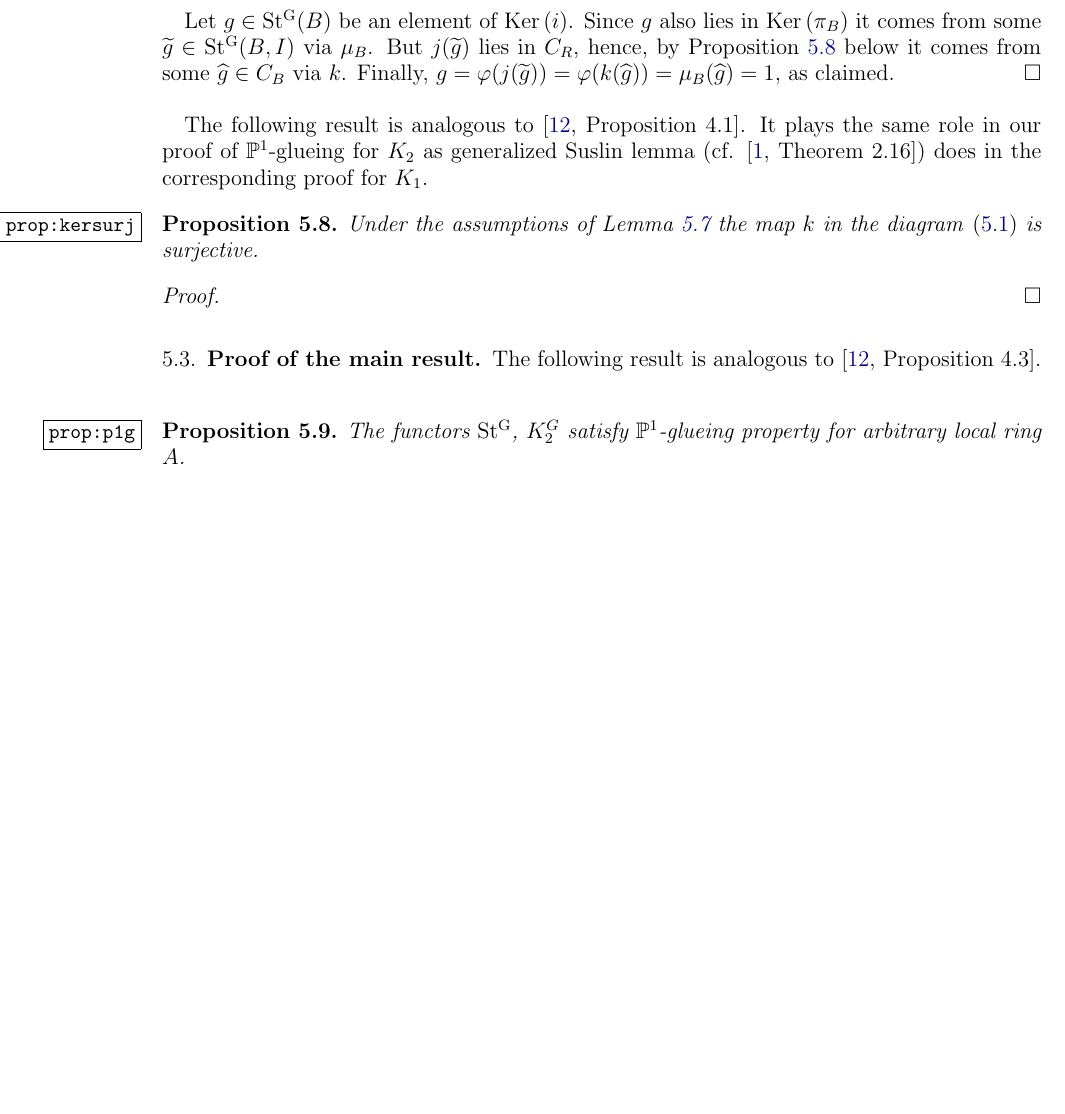
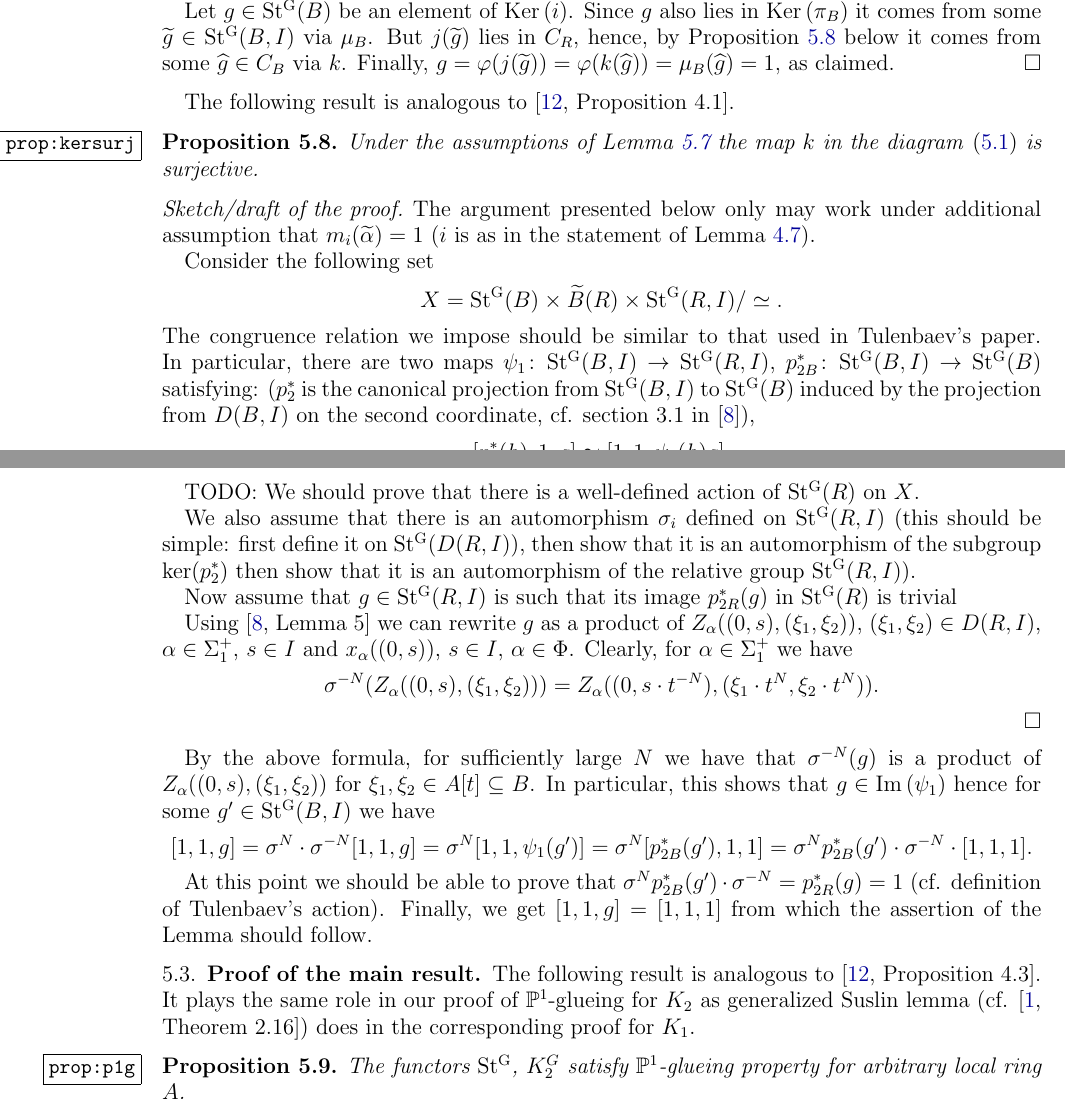
Before and after one commit to sxhya/a1inv-k2, a LaTeX paper (a1inv-k2.tex): part of page 11 of 12 before the commit and two parts of pages 10 and 11 of 12 after it, the two joined at a grey line, cut so that both start at the same text, the shorter picture padded with empty space. Compiled offline with pdfLaTeX.

Commit message:
Written draft of the proof for 4.1

```diff
--- a/a1inv-k2.tex
+++ b/a1inv-k2.tex
@@ -606,15 +607,42 @@ C_{R} \ar[r, hookrightarrow]                                & \St(R, I) \ar[ur,
  Finally, $g = \varphi(j(\widetilde{g})) = \varphi(k(\widehat{g})) = \mu_B(\widehat{g}) = 1,$ as claimed. \end{proof}
 
 The following result is analogous to \cite[Proposition~4.1]{Tu}.
-It plays the same role in our proof of $\Pro^1$-glueing for $K_2$ as generalized Suslin lemma (cf. \cite[Theorem~2.16]{Abe}) does in the corresponding proof for $K_1$.
 \begin{prop} \label{prop:kersurj} Under the assumptions of \cref{lem:tulinj} the map $k$ in the diagram \eqref{diag:cs} is surjective. \end{prop}
-\begin{proof}
-%TODO: Write proof
+\begin{proof}[Sketch/draft of the proof]
+The argument presented below only may work under additional assumption that $m_i(\widetilde{\alpha}) = 1$ ($i$ is as in the statement of \cref{lem:sigma}).
+
+Consider the following set
+$$X = \St(B) \times \widetilde{B}(R) \times \St(R, I) /  \simeq.$$
+The congruence relation we impose should be similar to that used in Tulenbaev's paper.
+In particular, there are two maps $\psi_1\colon\St(B, I) \to \St(R, I)$, $p_{2B}^* \colon \St(B, I) \to \St(B)$ satisfying:
+($p_2^*$ is the canonical projection from $\St(B, I)$ to $\St(B)$ induced by the projection from $D(B, I)$ on the second coordinate, cf. section 3.1 in \cite{S15}),
+$$[p_2^*(h), 1, g] \simeq [1, 1, \psi_1(h) g].$$
+Notice that instead of $\St(A[t])$ (used by Tulenbayev in the first factor) we use $\St(B)$.
+
+TODO: We should prove that there is a well-defined action of $\St(R)$ on $X$.
+
+We also assume that there is an automorphism $\sigma_i$ defined on $\St(R, I)$ (this should be simple: first define it
+on $\St(D(R, I))$, then show that it is an automorphism of the subgroup $\ker(p_2^*)$
+then show that it is an automorphism of the relative group $\St(R, I)$).
+
+Now assume that $g \in \St(R, I)$ is such that its image $p_{2R}^*(g)$ in $\St(R)$ is trivial
+
+Using \cite[Lemma~5]{S15} we can rewrite $g$ as a product of $Z_\alpha((0, s), (\xi_1, \xi_2))$, $(\xi_1,\xi_2)\in D(R, I)$, $\alpha\in\Sigma_1^+$, $s\in I$
+and $x_\alpha((0, s))$, $s\in I$, $\alpha\in \Phi$.
+Clearly, for $\alpha\in\Sigma_1^+$ we have
+$$\sigma^{-N}(Z_\alpha((0, s), (\xi_1, \xi_2))) = Z_\alpha((0, s\cdot t^{-N}), (\xi_1 \cdot t^N, \xi_2 \cdot t^N)).$$
 \end{proof}
+By the above formula, for sufficiently large $N$ we have that $\sigma^{-N}(g)$ is a product of $Z_\alpha((0, s), (\xi_1, \xi_2))$ for $\xi_1, \xi_2 \in A[t] \subseteq B$.
+In particular, this shows that $g \in \im(\psi_1)$ hence for some $g' \in \St(B, I)$ we have
+$$[1, 1, g] = \sigma^N \cdot \sigma^{-N} [1, 1, g] = \sigma^N [1, 1, \psi_1(g')] = \sigma^N [p_{2B}^*(g'), 1, 1] = \sigma^N p_{2B}^*(g')\cdot  \sigma^{-N} \cdot [1, 1, 1]. $$
+
+At this point we should be able to prove that $\sigma^N p_{2B}^*(g')\cdot  \sigma^{-N} = p_{2R}^*(g) = 1$ (cf. definition of Tulenbaev's action).
+Finally, we get $[1, 1, g] = [1,1,1]$ from which the assertion of the Lemma should follow.
 
 \subsection{Proof of the main result}
 
 The following result is analogous to \cite[Proposition~4.3]{Tu}.
+It plays the same role in our proof of $\Pro^1$-glueing for $K_2$ as generalized Suslin lemma (cf. \cite[Theorem~2.16]{Abe}) does in the corresponding proof for $K_1$.
 \begin{prop} \label{prop:p1g} The functors $\St$, $K_2^G$ satisfy $\Pro^1$-glueing property for arbitrary local ring $A$.
 \end{prop}
 \begin{proof}
```
Also changed, not shown: a1inv-k2.pdf, a1inv-k2.tex (31 more changed lines).
